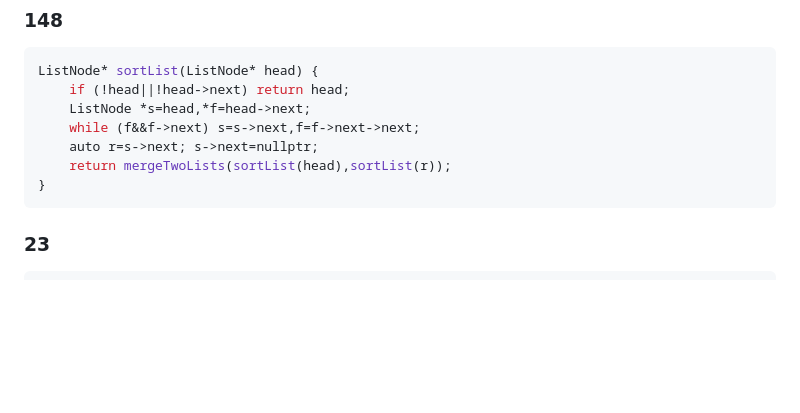
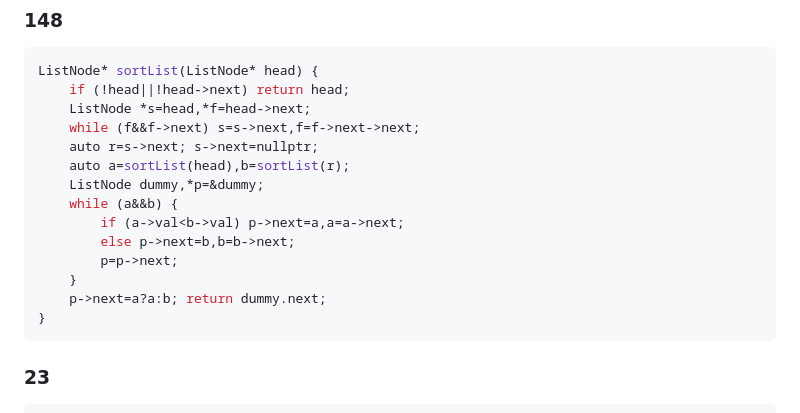
Before and after one commit to nanhu22/nanhu22.github.io, a Markdown page: hot100/data/cpp-02.md, the part around the change. Rendered like a GitHub page; blank space fills up the shorter version.

Commit message:
fix: make sort-list C++ template self-contained

````diff
--- a/hot100/data/cpp-02.md
+++ b/hot100/data/cpp-02.md
@@ -144,7 +144,14 @@ ListNode* sortList(ListNode* head) {
     ListNode *s=head,*f=head->next;
     while (f&&f->next) s=s->next,f=f->next->next;
     auto r=s->next; s->next=nullptr;
-    return mergeTwoLists(sortList(head),sortList(r));
+    auto a=sortList(head),b=sortList(r);
+    ListNode dummy,*p=&dummy;
+    while (a&&b) {
+        if (a->val<b->val) p->next=a,a=a->next;
+        else p->next=b,b=b->next;
+        p=p->next;
+    }
+    p->next=a?a:b; return dummy.next;
 }
 ```
 
````
